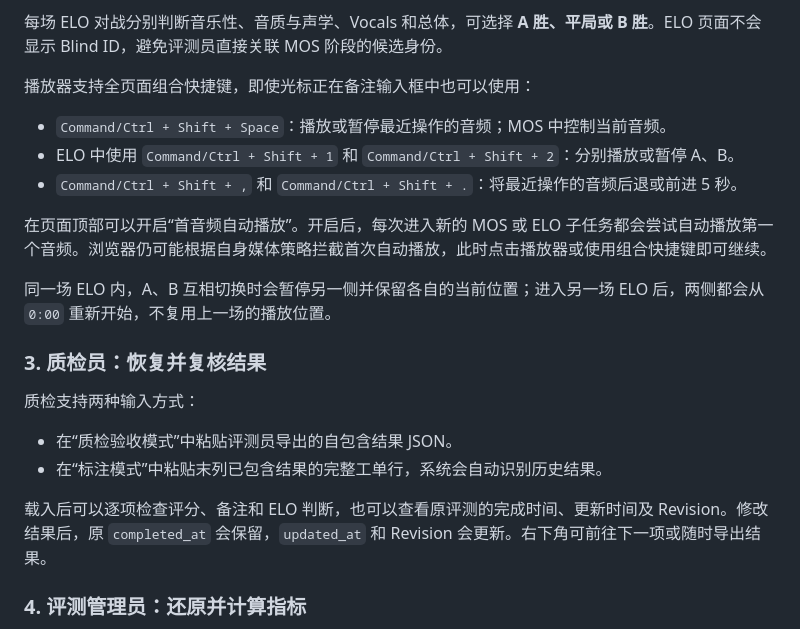
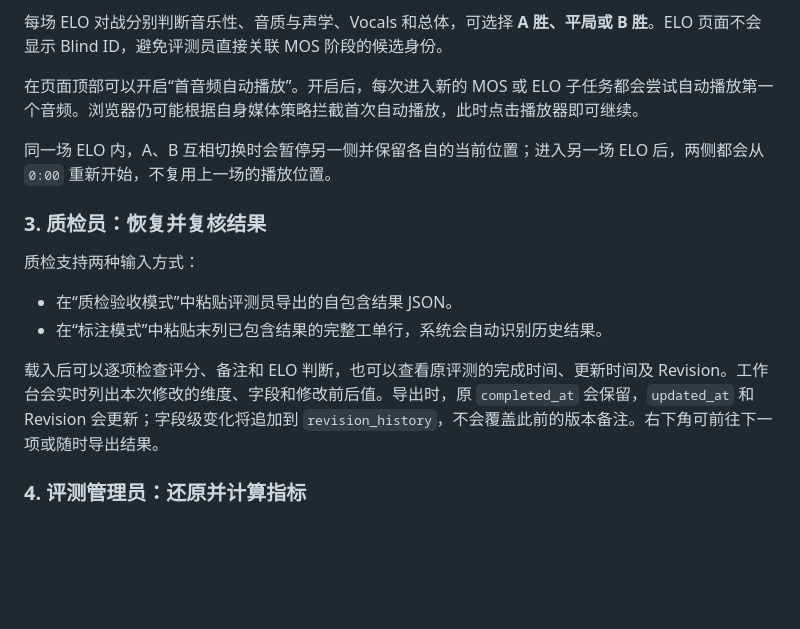
Before and after one commit to Enniefeng/sonicbench-lite, a Markdown page: README.md, the part around the change. GitHub-like rendering; blank space fills up the shorter version.

Commit message:
Update README.md for quality revision audit

```diff
--- a/README.md
+++ b/README.md
@@ -83,13 +83,7 @@ MOS 当前包含音乐性、音质与声学表现、Vocals、指令遵循和总
 
 每场 ELO 对战分别判断音乐性、音质与声学、Vocals 和总体，可选择 **A 胜、平局或 B 胜**。ELO 页面不会显示 Blind ID，避免评测员直接关联 MOS 阶段的候选身份。
 
-播放器支持全页面组合快捷键，即使光标正在备注输入框中也可以使用：
-
-- `Command/Ctrl + Shift + Space`：播放或暂停最近操作的音频；MOS 中控制当前音频。
-- ELO 中使用 `Command/Ctrl + Shift + 1` 和 `Command/Ctrl + Shift + 2`：分别播放或暂停 A、B。
-- `Command/Ctrl + Shift + ,` 和 `Command/Ctrl + Shift + .`：将最近操作的音频后退或前进 5 秒。
-
-在页面顶部可以开启“首音频自动播放”。开启后，每次进入新的 MOS 或 ELO 子任务都会尝试自动播放第一个音频。浏览器仍可能根据自身媒体策略拦截首次自动播放，此时点击播放器或使用组合快捷键即可继续。
+在页面顶部可以开启“首音频自动播放”。开启后，每次进入新的 MOS 或 ELO 子任务都会尝试自动播放第一个音频。浏览器仍可能根据自身媒体策略拦截首次自动播放，此时点击播放器即可继续。
 
 同一场 ELO 内，A、B 互相切换时会暂停另一侧并保留各自的当前位置；进入另一场 ELO 后，两侧都会从 `0:00` 重新开始，不复用上一场的播放位置。
 
@@ -100,7 +94,7 @@ MOS 当前包含音乐性、音质与声学表现、Vocals、指令遵循和总
 - 在“质检验收模式”中粘贴评测员导出的自包含结果 JSON。
 - 在“标注模式”中粘贴末列已包含结果的完整工单行，系统会自动识别历史结果。
 
-载入后可以逐项检查评分、备注和 ELO 判断，也可以查看原评测的完成时间、更新时间及 Revision。修改结果后，原 `completed_at` 会保留，`updated_at` 和 Revision 会更新。右下角可前往下一项或随时导出结果。
+载入后可以逐项检查评分、备注和 ELO 判断，也可以查看原评测的完成时间、更新时间及 Revision。工作台会实时列出本次修改的维度、字段和修改前后值。导出时，原 `completed_at` 会保留，`updated_at` 和 Revision 会更新；字段级变化将追加到 `revision_history`，不会覆盖此前的版本备注。右下角可前往下一项或随时导出结果。
 
 ### 4. 评测管理员：还原并计算指标
 
```
